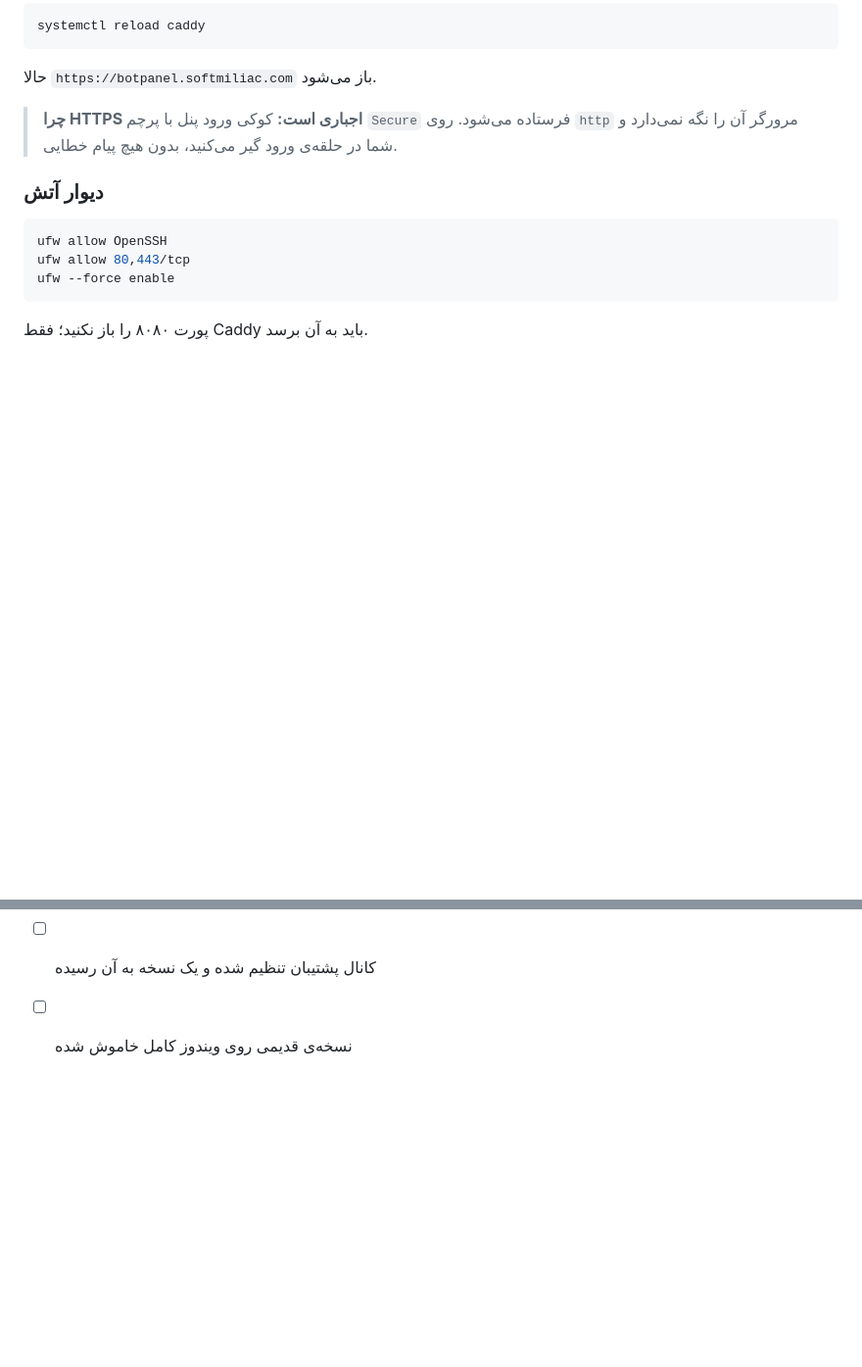
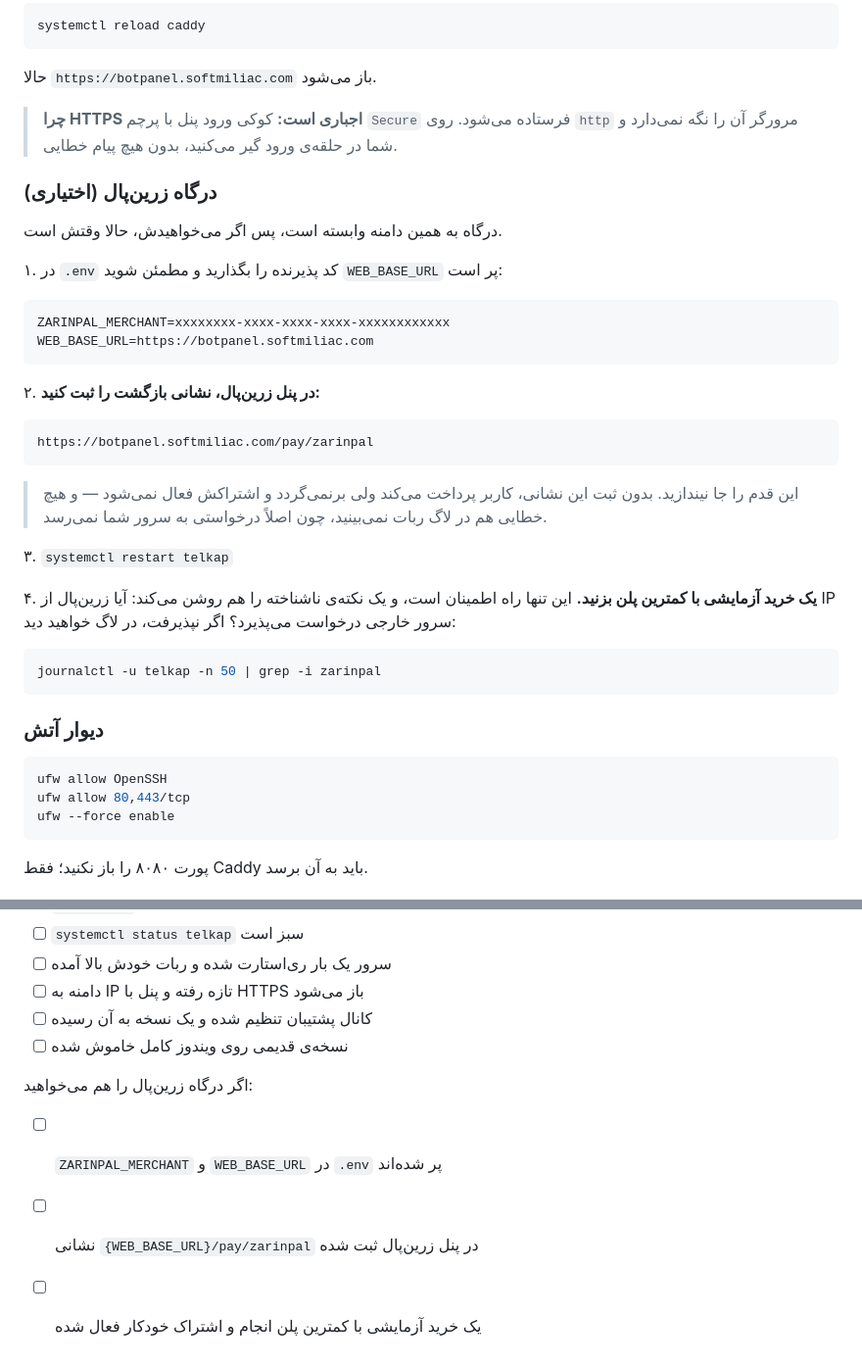
Before and after one commit to RaminOmrani/Telegramcopybot, a Markdown page: deploy/SETUP-LINUX.md, 2 parts joined by grey strips. Shown at 98% size. Drawn GitHub-style; blank space fills up the shorter version.

````diff
--- a/deploy/SETUP-LINUX.md
+++ b/deploy/SETUP-LINUX.md
@@ -289,6 +289,37 @@ systemctl reload caddy
 > روی `http` مرورگر آن را نگه نمی‌دارد و شما در حلقه‌ی ورود گیر می‌کنید،
 > بدون هیچ پیام خطایی.
 
+### درگاه زرین‌پال (اختیاری)
+
+درگاه به همین دامنه وابسته است، پس اگر می‌خواهیدش، حالا وقتش است.
+
+۱. در `.env` کد پذیرنده را بگذارید و مطمئن شوید `WEB_BASE_URL` پر است:
+
+```
+ZARINPAL_MERCHANT=xxxxxxxx-xxxx-xxxx-xxxx-xxxxxxxxxxxx
+WEB_BASE_URL=https://botpanel.softmiliac.com
+```
+
+۲. **در پنل زرین‌پال، نشانی بازگشت را ثبت کنید:**
+
+```
+https://botpanel.softmiliac.com/pay/zarinpal
+```
+
+> این قدم را جا نیندازید. بدون ثبت این نشانی، کاربر پرداخت می‌کند ولی
+> برنمی‌گردد و اشتراکش فعال نمی‌شود — و هیچ خطایی هم در لاگ ربات نمی‌بینید،
+> چون اصلاً درخواستی به سرور شما نمی‌رسد.
+
+۳. `systemctl restart telkap`
+
+۴. **یک خرید آزمایشی با کمترین پلن بزنید.** این تنها راه اطمینان است، و
+   یک نکته‌ی ناشناخته را هم روشن می‌کند: آیا زرین‌پال از IP سرور خارجی
+   درخواست می‌پذیرد؟ اگر نپذیرفت، در لاگ خواهید دید:
+
+```bash
+journalctl -u telkap -n 50 | grep -i zarinpal
+```
+
 ### دیوار آتش
 
 ```bash
@@ -377,3 +408,9 @@ nssm remove TelkapBot confirm
 - [ ] دامنه به IP تازه رفته و پنل با HTTPS باز می‌شود
 - [ ] کانال پشتیبان تنظیم شده و یک نسخه به آن رسیده
 - [ ] نسخه‌ی قدیمی روی ویندوز کامل خاموش شده
+
+اگر درگاه زرین‌پال را هم می‌خواهید:
+
+- [ ] `ZARINPAL_MERCHANT` و `WEB_BASE_URL` در `.env` پر شده‌اند
+- [ ] نشانی `{WEB_BASE_URL}/pay/zarinpal` در پنل زرین‌پال ثبت شده
+- [ ] یک خرید آزمایشی با کمترین پلن انجام و اشتراک خودکار فعال شده
````
Also changed, not shown: README.md (+52 -4 lines).
